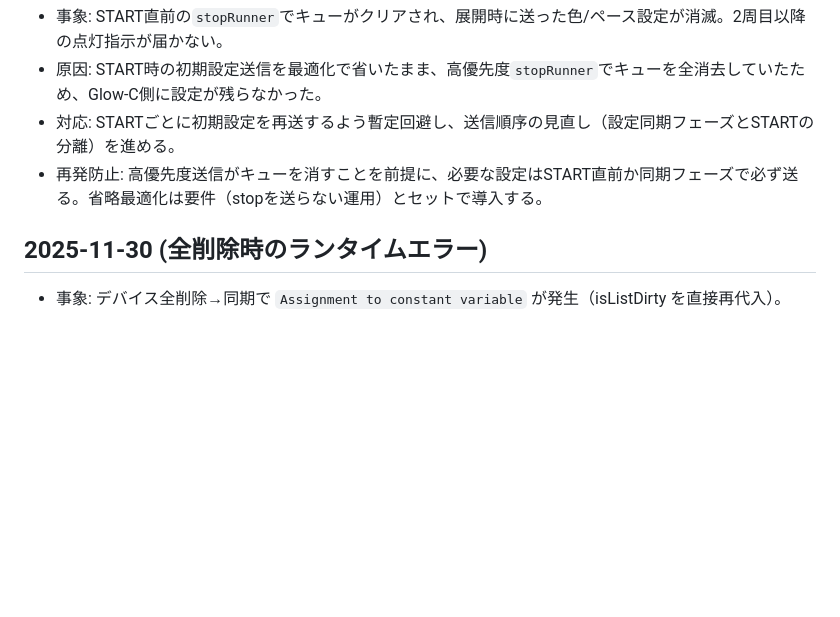
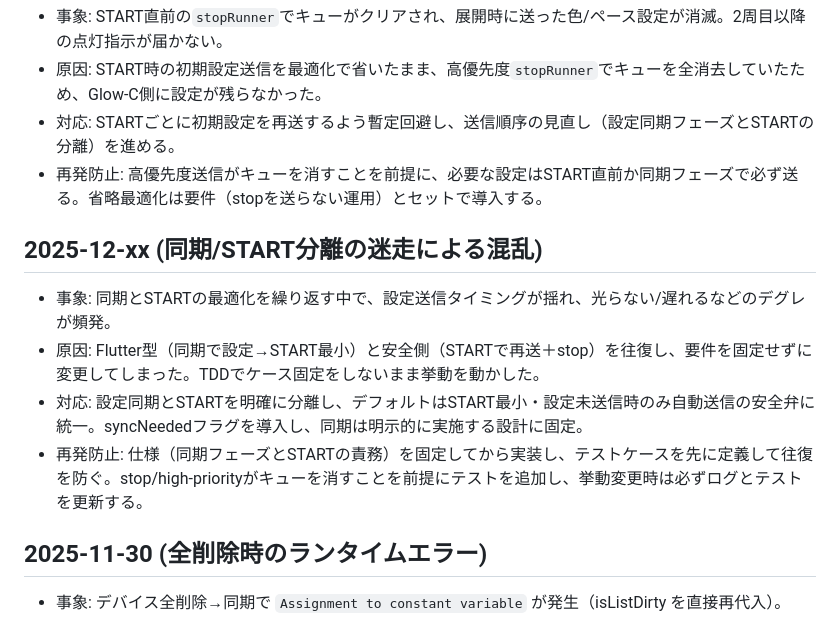
Before and after one commit to yemukami/glow-rabbit-web, a Markdown page: REMORSE_LOG.md, the part around the change. GitHub-like rendering; blank space fills up the shorter version.

Commit message:
Add remorse entry and log sync/start guard

```diff
--- a/REMORSE_LOG.md
+++ b/REMORSE_LOG.md
@@ -12,6 +12,12 @@
 - 対応: STARTごとに初期設定を再送するよう暫定回避し、送信順序の見直し（設定同期フェーズとSTARTの分離）を進める。
 - 再発防止: 高優先度送信がキューを消すことを前提に、必要な設定はSTART直前か同期フェーズで必ず送る。省略最適化は要件（stopを送らない運用）とセットで導入する。
 
+## 2025-12-xx (同期/START分離の迷走による混乱)
+- 事象: 同期とSTARTの最適化を繰り返す中で、設定送信タイミングが揺れ、光らない/遅れるなどのデグレが頻発。
+- 原因: Flutter型（同期で設定→START最小）と安全側（STARTで再送＋stop）を往復し、要件を固定せずに変更してしまった。TDDでケース固定をしないまま挙動を動かした。
+- 対応: 設定同期とSTARTを明確に分離し、デフォルトはSTART最小・設定未送信時のみ自動送信の安全弁に統一。syncNeededフラグを導入し、同期は明示的に実施する設計に固定。
+- 再発防止: 仕様（同期フェーズとSTARTの責務）を固定してから実装し、テストケースを先に定義して往復を防ぐ。stop/high-priorityがキューを消すことを前提にテストを追加し、挙動変更時は必ずログとテストを更新する。
+
 ## 2025-11-30 (全削除時のランタイムエラー)
 - 事象: デバイス全削除→同期で `Assignment to constant variable` が発生（isListDirty を直接再代入）。
 - 原因: device-manager から import した `isListDirty` が const エクスポートであるのに、UI側で再代入を試みた。
```
Also changed, not shown: TODAY_LOG.md (+4 -0 lines).
